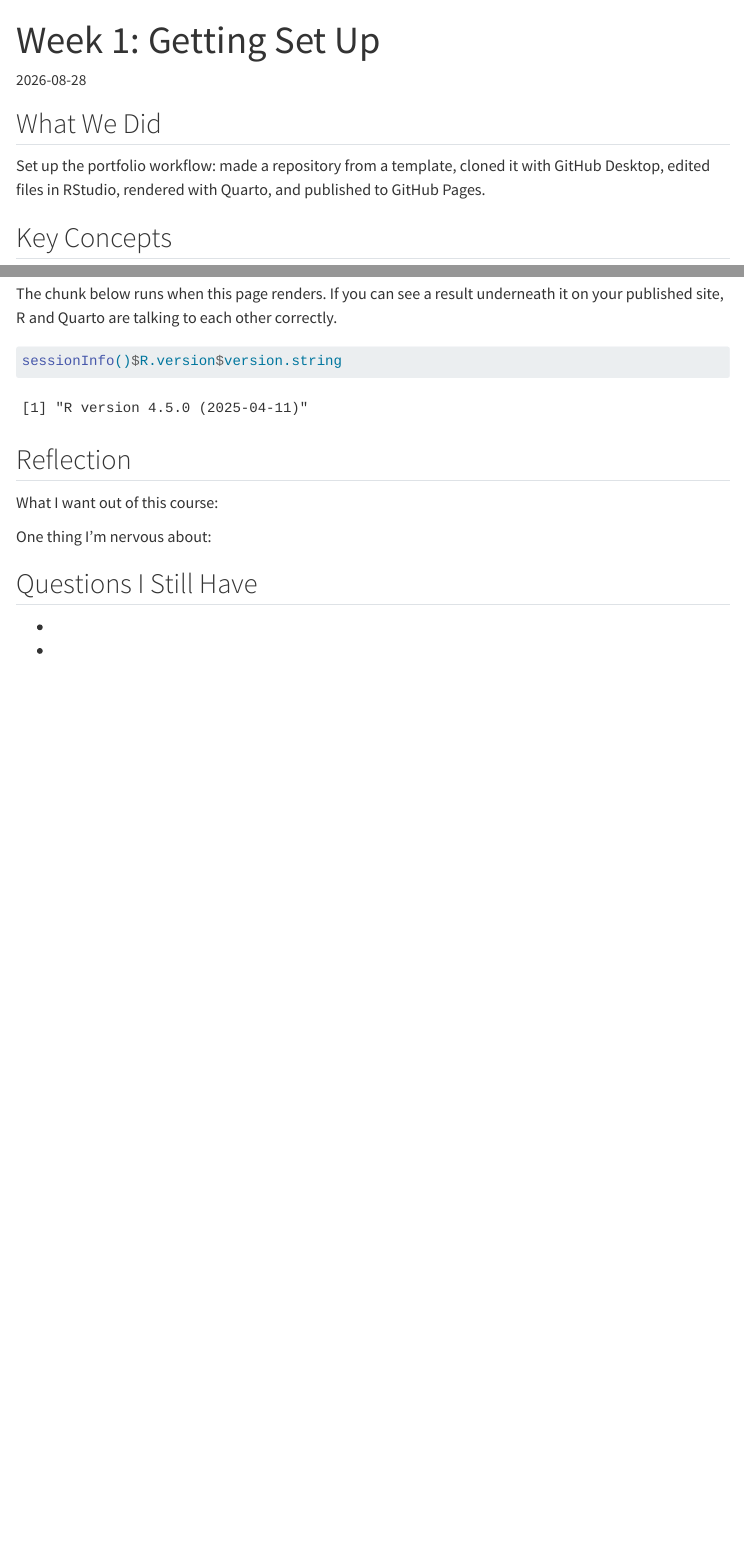
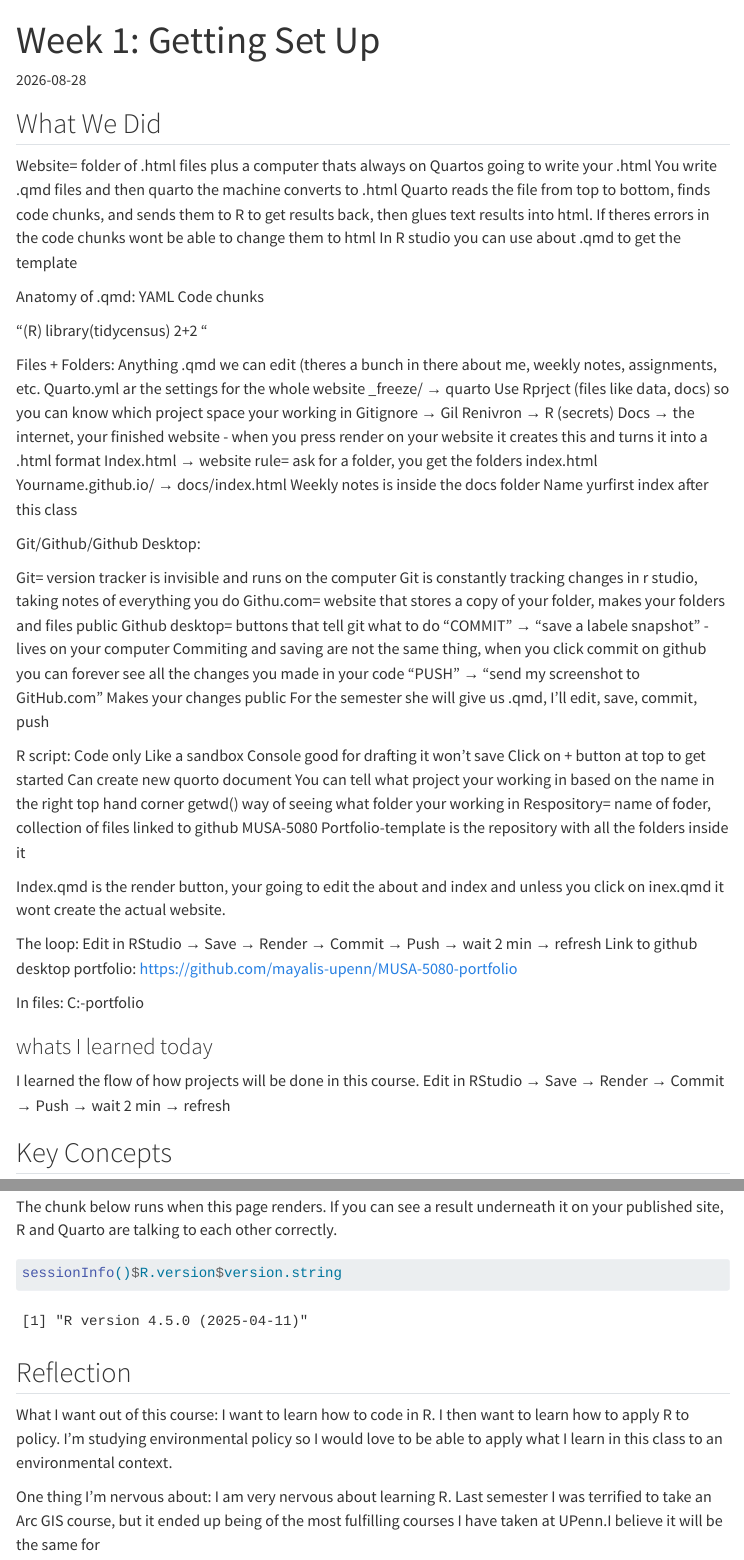
Before and after one commit to mayalis-upenn/MUSA-5080-portfolio, a Quarto document (weekly-notes/week-01.qmd): the page in a window 1100 px wide, from its top, and a second part further down, joined at a grey line. Rendered offline with R 4.5, knitr and Pandoc in place of Quarto, with nearby package versions; menus at the side of the page are left out.

Commit message:
finishing in class and homework

```diff
--- a/weekly-notes/week-01.qmd
+++ b/weekly-notes/week-01.qmd
@@ -8,9 +8,73 @@
 
 <!-- CHANGE THIS: replace with your own notes -->
 
-Set up the portfolio workflow: made a repository from a template, cloned it with
-GitHub Desktop, edited files in RStudio, rendered with Quarto, and published to
-GitHub Pages.
+
+Website= folder of .html files plus a computer thats always on
+Quartos going to write your .html
+You write .qmd files and then quarto the machine converts to .html
+Quarto reads the file from top to bottom, finds code chunks, and sends them to R to get results back, then glues text results into html.
+If theres errors in the code chunks wont be able to change them to html
+In R studio you can use about .qmd to get the template
+
+Anatomy of .qmd:
+YAML
+Code chunks
+
+“(R)
+library(tidycensus)
+2+2
+“
+
+Files + Folders:
+Anything .qmd we can edit (theres a bunch in there about me, weekly notes, assignments, etc.
+Quarto.yml ar the settings for the whole website
+_freeze/ → quarto
+Use Rprject (files like data, docs) so you can know which project space your working in
+Gitignore → Gil
+Renivron → R (secrets)
+Docs → the internet, your finished website - when you press render on your website it creates this and turns it into a .html format
+Index.html → website rule= ask for a folder, you get the folders index.html
+Yourname.github.io/ → docs/index.html
+Weekly notes is inside the docs folder
+Name yurfirst index after this class
+
+Git/Github/Github Desktop:
+
+Git= version tracker is invisible and runs on the computer
+Git is constantly tracking changes in r studio, taking notes of everything you do
+Githu.com= website that stores a copy of your folder, makes your folders and files public
+Github desktop= buttons that tell git what to do
+“COMMIT” → “save a labele snapshot” - lives on your computer
+Commiting and saving are not the same thing, when you click commit on github you can forever see all the changes you made in your code
+“PUSH” → “send my screenshot to GitHub.com”
+Makes your changes public
+For the semester she will give us .qmd, I’ll edit, save, commit, push
+
+R script:
+Code only
+Like a sandbox
+Console good for drafting it won’t save
+Click on + button at top to get started
+Can create new quorto document
+You can tell what project your working in based on the name in the right top hand corner
+getwd() way of seeing what folder your working in
+Respository= name of foder, collection of files linked to github
+MUSA-5080 Portfolio-template is the repository with all the folders inside it
+
+Index.qmd is the render button, your going to edit the about and index and unless you click on inex.qmd it wont create the actual website.
+
+The loop:
+Edit in RStudio → Save → Render → Commit → Push → wait 2 min → refresh
+Link to github desktop portfolio: https://github.com/mayalis-upenn/MUSA-5080-portfolio
+
+In files: C:\Users\mayal\OneDrive\Documents\MUSA-5080-portfolio
+
+### whats I learned today
+I learned the flow of how projects will be done in this course. Edit in RStudio → Save → Render → Commit → Push → wait 2 min → refresh
+
+
+
+
 
 ## Key Concepts
 
@@ -35,9 +99,9 @@
 
 <!-- CHANGE THIS: 3-4 sentences -->
 
-What I want out of this course:
+What I want out of this course: I want to learn how to code in R. I then want to learn how to apply R to policy. I'm studying environmental policy so I would love to be able to apply what I learn in this class to an environmental context.
 
-One thing I'm nervous about:
+One thing I'm nervous about: I am very nervous about learning R. Last semester I was terrified to take an Arc GIS course, but it ended up being of the most fulfilling courses I have taken at UPenn.I believe it will be the same for
 
 ## Questions I Still Have
 
```
Also changed, not shown: docs/search.json, weekly-notes/week-01.qmd (3 more changed lines), 3 other files.
